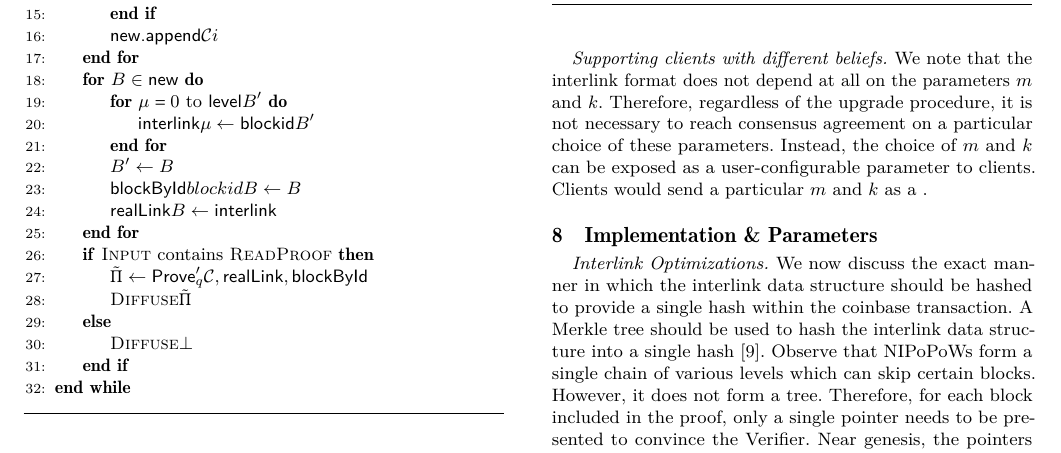
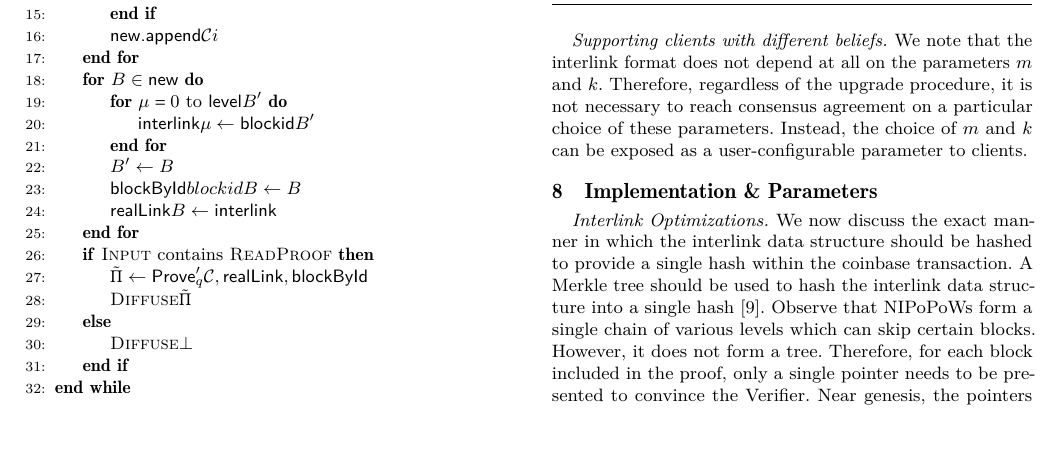
Before and after one commit to dionyziz/popow, a LaTeX paper (whitepaper/nipopows.tex, which reads whitepaper/upgrade.tex): part of page 10 of 14, cut so that both start at the same text, the shorter picture padded with empty space. Compiled offline with pdfLaTeX.

Commit message:
Comment out unfinished sentence

```diff
--- a/whitepaper/upgrade.tex
+++ b/whitepaper/upgrade.tex
@@ -92,4 +92,5 @@ interlink data structure of the received block claims.
 
 \paragraph{Supporting clients with different beliefs.}
 We note that the interlink format does not depend at all on the parameters $m$ and $k$.
-Therefore, regardless of the upgrade procedure, it is not necessary to reach consensus agreement on a particular choice of these parameters. Instead, the choice of $m$ and $k$ can be exposed as a user-configurable parameter to clients. Clients would send a particular $m$ and $k$ as a .
+Therefore, regardless of the upgrade procedure, it is not necessary to reach consensus agreement on a particular choice of these parameters. Instead, the choice of $m$ and $k$ can be exposed as a user-configurable parameter to clients.
+% Clients would send a particular $m$ and $k$ as a .
```
